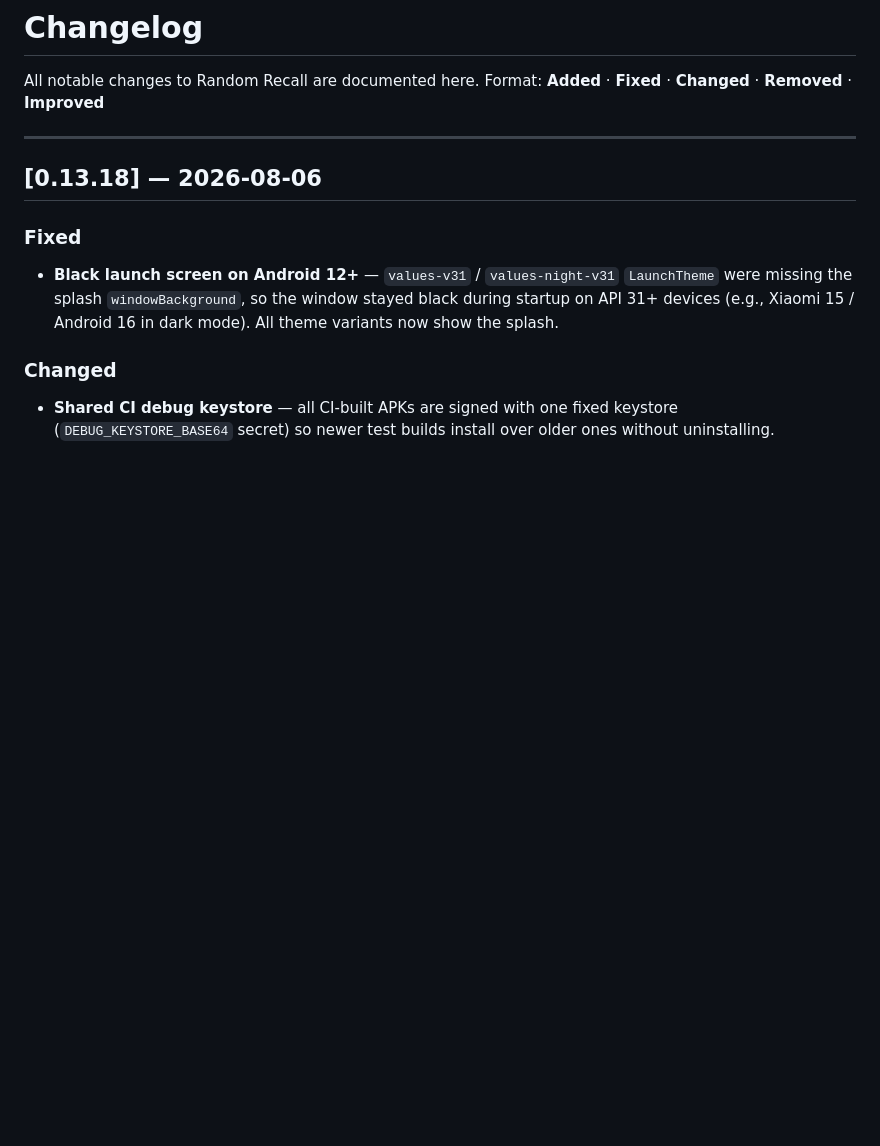
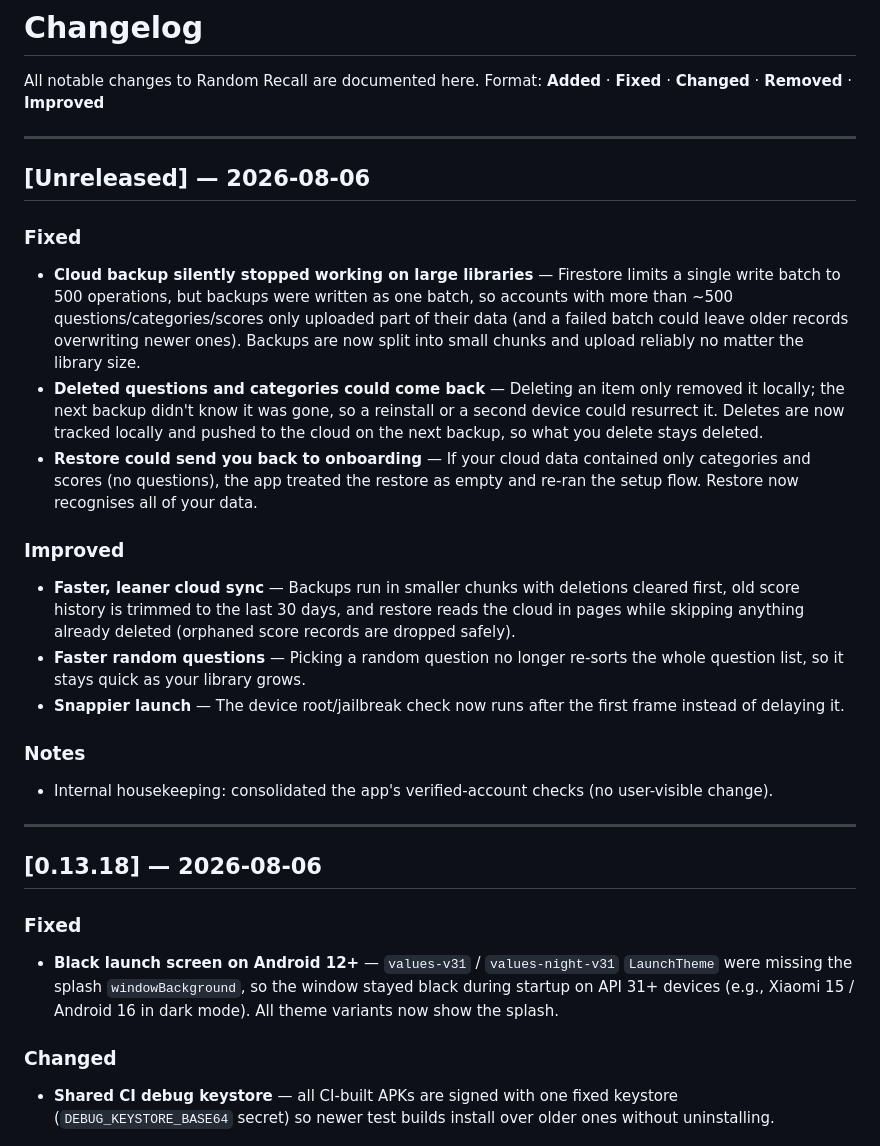
Before and after one commit to agustiarfalahi94/random-recall, a Markdown page: CHANGELOG.md, the part around the change. Rendered like a GitHub page; blank space fills up the shorter version.

Commit message:
docs: changelog + session notes for sync & stability batch

```diff
--- a/CHANGELOG.md
+++ b/CHANGELOG.md
@@ -2,6 +2,23 @@
 
 All notable changes to Random Recall are documented here.
 Format: **Added** · **Fixed** · **Changed** · **Removed** · **Improved**
+
+---
+
+## [Unreleased] — 2026-08-06
+
+### Fixed
+- **Cloud backup silently stopped working on large libraries** — Firestore limits a single write batch to 500 operations, but backups were written as one batch, so accounts with more than ~500 questions/categories/scores only uploaded part of their data (and a failed batch could leave older records overwriting newer ones). Backups are now split into small chunks and upload reliably no matter the library size.
+- **Deleted questions and categories could come back** — Deleting an item only removed it locally; the next backup didn't know it was gone, so a reinstall or a second device could resurrect it. Deletes are now tracked locally and pushed to the cloud on the next backup, so what you delete stays deleted.
+- **Restore could send you back to onboarding** — If your cloud data contained only categories and scores (no questions), the app treated the restore as empty and re-ran the setup flow. Restore now recognises all of your data.
+
+### Improved
+- **Faster, leaner cloud sync** — Backups run in smaller chunks with deletions cleared first, old score history is trimmed to the last 30 days, and restore reads the cloud in pages while skipping anything already deleted (orphaned score records are dropped safely).
+- **Faster random questions** — Picking a random question no longer re-sorts the whole question list, so it stays quick as your library grows.
+- **Snappier launch** — The device root/jailbreak check now runs after the first frame instead of delaying it.
+
+### Notes
+- Internal housekeeping: consolidated the app's verified-account checks (no user-visible change).
 
 ---
 
```
Also changed, not shown: docs/SESSION_NOTES.md (+4 -1 lines).
